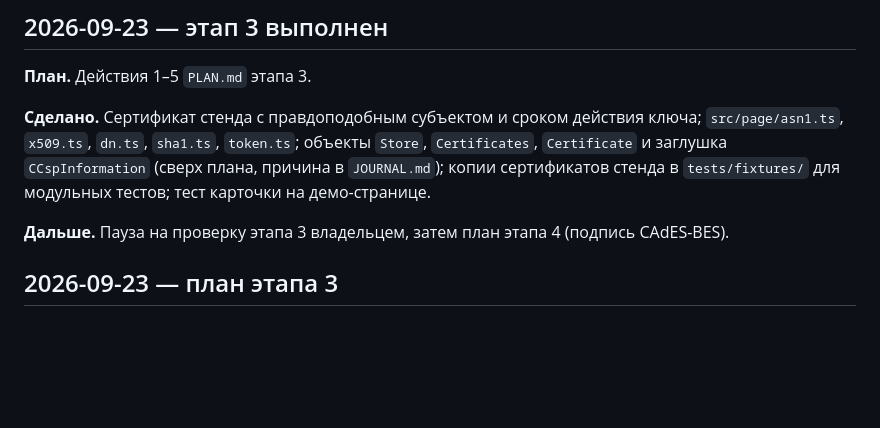
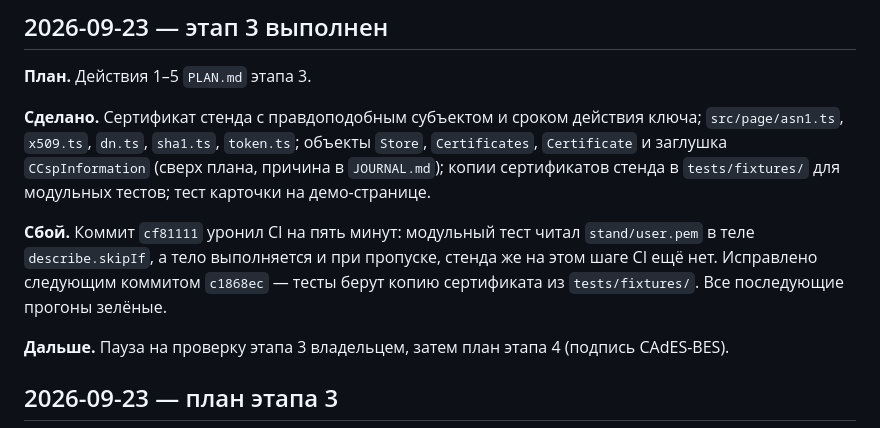
Before and after one commit to code-agent-43824/extension2, a Markdown page: docs/WORKLOG.md, the part around the change. Rendered like a GitHub page; blank space fills up the shorter version.

Commit message:
docs: record the short CI failure during stage 3 and its fix
Co-Authored-By: Claude Opus 5.5 (1M context) <noreply@anthropic.com>
Claude-Session: https://claude.ai/code/session_013vk4ZGY6wCoLL5dGVr4PMs

```diff
--- a/docs/WORKLOG.md
+++ b/docs/WORKLOG.md
@@ -10,6 +10,10 @@
 `dn.ts`, `sha1.ts`, `token.ts`; объекты `Store`, `Certificates`, `Certificate` и заглушка `CCspInformation`
 (сверх плана, причина в `JOURNAL.md`); копии сертификатов стенда в `tests/fixtures/` для модульных тестов; тест
 карточки на демо-странице.
+
+**Сбой.** Коммит `cf81111` уронил CI на пять минут: модульный тест читал `stand/user.pem` в теле
+`describe.skipIf`, а тело выполняется и при пропуске, стенда же на этом шаге CI ещё нет. Исправлено следующим
+коммитом `c1868ec` — тесты берут копию сертификата из `tests/fixtures/`. Все последующие прогоны зелёные.
 
 **Дальше.** Пауза на проверку этапа 3 владельцем, затем план этапа 4 (подпись CAdES-BES).
 
```
